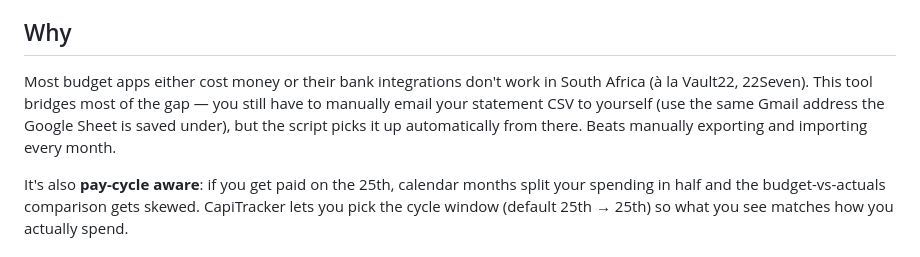
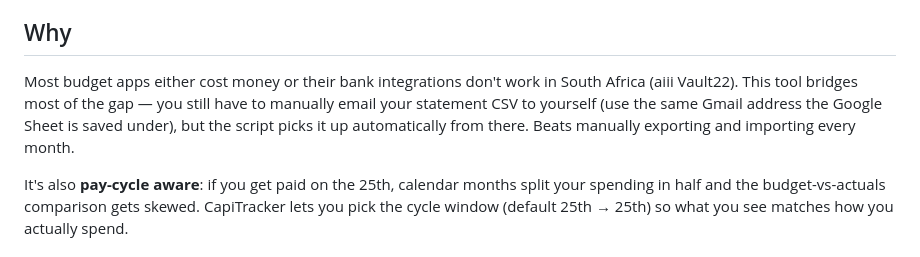
Before and after one commit to MilanDeKock/capitracker, a Markdown page: README.md, the part around the change. Rendered like a GitHub page.

Commit message:
README: swap "à la" for "aiii" — voice over fluency
Co-Authored-By: Claude Opus 4.7 (1M context) <noreply@anthropic.com>

```diff
--- a/README.md
+++ b/README.md
@@ -10,7 +10,7 @@ A single-file budget tracker for South African bank statements. Reads CSVs you e
 
 ## Why
 
-Most budget apps either cost money or their bank integrations don't work in South Africa (à la Vault22, 22Seven). This tool bridges most of the gap — you still have to manually email your statement CSV to yourself (use the same Gmail address the Google Sheet is saved under), but the script picks it up automatically from there. Beats manually exporting and importing every month.
+Most budget apps either cost money or their bank integrations don't work in South Africa (aiii Vault22). This tool bridges most of the gap — you still have to manually email your statement CSV to yourself (use the same Gmail address the Google Sheet is saved under), but the script picks it up automatically from there. Beats manually exporting and importing every month.
 
 It's also **pay-cycle aware**: if you get paid on the 25th, calendar months split your spending in half and the budget-vs-actuals comparison gets skewed. CapiTracker lets you pick the cycle window (default 25th → 25th) so what you see matches how you actually spend.
 
```
